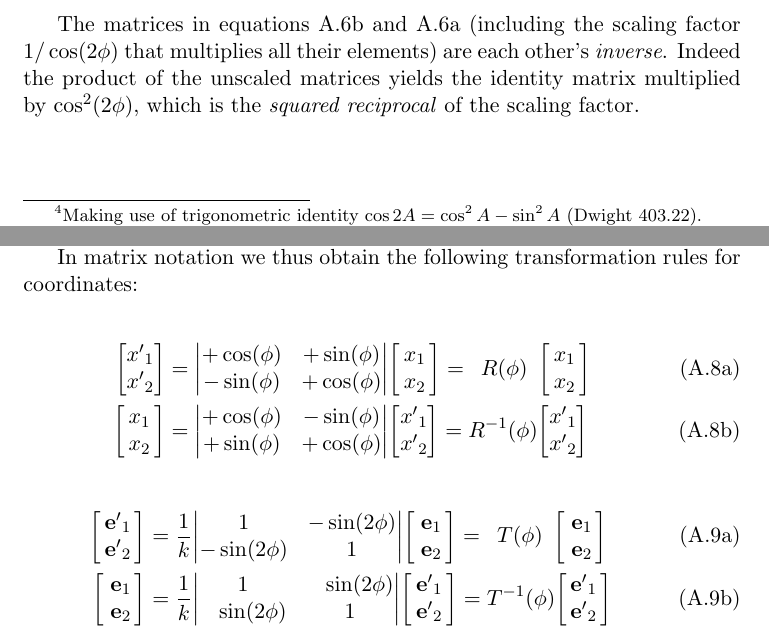
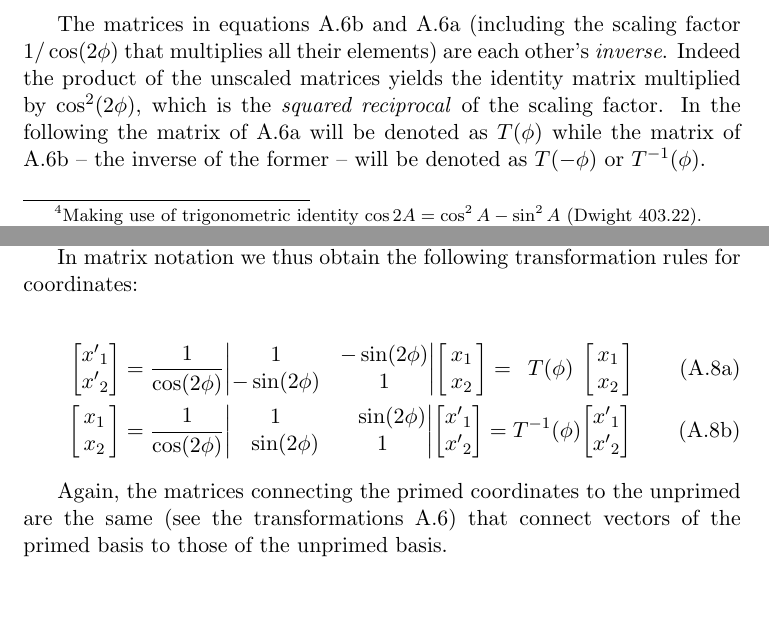
Before and after one commit to ollecram/ELECTRO, a LaTeX book (Classical_Electrodynamics_Notes.tex, which reads appendix_I_Tensors.tex): two parts of pages 14 and 16 of 17, joined at a grey line, cut so that both start at the same text, the shorter picture padded with empty space. Compiled offline with pdfLaTeX.

Commit message:
working on Tensors appendix 1++++

```diff
--- a/appendix_I_Tensors.tex
+++ b/appendix_I_Tensors.tex
@@ -158,6 +158,7 @@ Performing the product of the two matrices appearing in each one of the above eq
 \end{subequations}
 
 The matrices in equations \ref{eq:2D_divergent_to_convergent} and \ref{eq:2D_convergent_to_divergent} (including the scaling factor $1/\cos(2\phi)$ that multiplies all their elements) are each other's \textit{inverse}. Indeed the product of the unscaled matrices yields the identity matrix multiplied by $\cos^2(2\phi)$, which is the \textit{squared reciprocal} of the scaling factor.
+In the following the matrix of \ref{eq:2D_convergent_to_divergent} will be denoted as $T(\phi)$  while the matrix of \ref{eq:2D_divergent_to_convergent} -- the inverse of the former -- will be denoted as $T(-\phi)$ or $T^{-1}(\phi)$.
 
 \subsection{Coordinates transformation for vectors}
 In the previous sections we have provided examples -- in two dimensions -- of a transformation between two orthonormal bases (equations \ref{eq:2D_orthobasis_xform}) and of a transformation between bases that are not orthogonal (equations \ref{eq:2D_generalbases_xform}). In this section we examine how a vector's coordinates in a given basis relate to coordinates of the same vector in another basis. In what follows, unprimed symbols denote the coordinates of some vector $\vb{V}$ in a given (unprimed) basis, while primed symbols denote the coordinates of the same vector in another (primed) basis.
@@ -205,36 +206,20 @@ The same process can be repeated by holding the first equation, and replacing ${
 
 In matrix notation we thus obtain the following transformation rules for coordinates:
 
-
-\begin{subequations}
-\label{eq:2D_orthocoord_xform}
-\begin{align}
-\label{eq:2D_orthocoord_xform_a}
-\mqty[ {x'}_1 \\ {x'}_2] &= \mqty|
-+\cos(\phi) & +\sin(\phi) \\
--\sin(\phi) & +\cos(\phi) |
-\mqty[ \,x_1\, \\ \,x_2\,] = \:\;R(\phi)\:\; \mqty[ \,x_1\, \\ \,x_2\,] \\
-\label{eq:2D_orthocoord_xform_b}
-\mqty[ \,x_1\, \\ \,x_2\,] &= \mqty|
-+\cos(\phi) & -\sin(\phi) \\
-+\sin(\phi) & +\cos(\phi) |
-\mqty[ {x'}_1 \\ {x'}_2] = R^{-1}(\phi) \mqty[ {x'}_1 \\ {x'}_2]
-\end{align}
-\end{subequations}
-
-
 \begin{subequations}
 \label{eq:2D_generalcoord_xform}
 \begin{align}
 \label{eq:2D_generalcoord_xform_a}
-\mqty[ \,{\vb{e}'}_1\, \\ \,{\vb{e}'}_2\,] &= \frac{1}{k} \mqty|
+\mqty[ {x'}_1 \\ {x'}_2] &= \frac{1}{\cos(2\phi)} \mqty|
 1           & -\sin(2\phi) \\
 -\sin(2\phi) &           1 |
-\mqty[ \;\vb{e}_1\, \\ \;\vb{e}_2\,]  = \:\;T(\phi)\:\; \mqty[ \;\vb{e}_1\, \\ \;\vb{e}_2\,] \\
+\mqty[ \,x_1\, \\ \,x_2\,] = \:\;T(\phi)\:\, \mqty[ \,x_1\, \\ \,x_2\,] \\
 \label{eq:2D_generalcoord_xform_b}
-\mqty[ \;\vb{e}_1\, \\ \;\vb{e}_2\,] &= \frac{1}{k} \mqty|
+\mqty[ \,x_1\, \\ \,x_2\,] &= \frac{1}{\cos(2\phi)} \mqty|
 1           & \:\:\:\:\sin(2\phi) \\
 \:\:\:\:\sin(2\phi) &           1 |
-\mqty[ \,{\vb{e}'}_1\, \\ \,{\vb{e}'}_2\,]  = T^{-1} (\phi) \mqty[ \,{\vb{e}'}_1\, \\ \,{\vb{e}'}_2\,]
+\mqty[ {x'}_1 \\ {x'}_2]  = T^{-1} (\phi) \mqty[ {x'}_1 \\ {x'}_2]
 \end{align}
 \end{subequations}
+
+Again, the matrices connecting the primed coordinates to the unprimed are the same (see the transformations  \ref{eq:2D_generalbases_xform}) that connect vectors of the primed basis to those of the unprimed basis.
```
Also changed, not shown: appendix_I_Tensors.tex (14 more changed lines).
